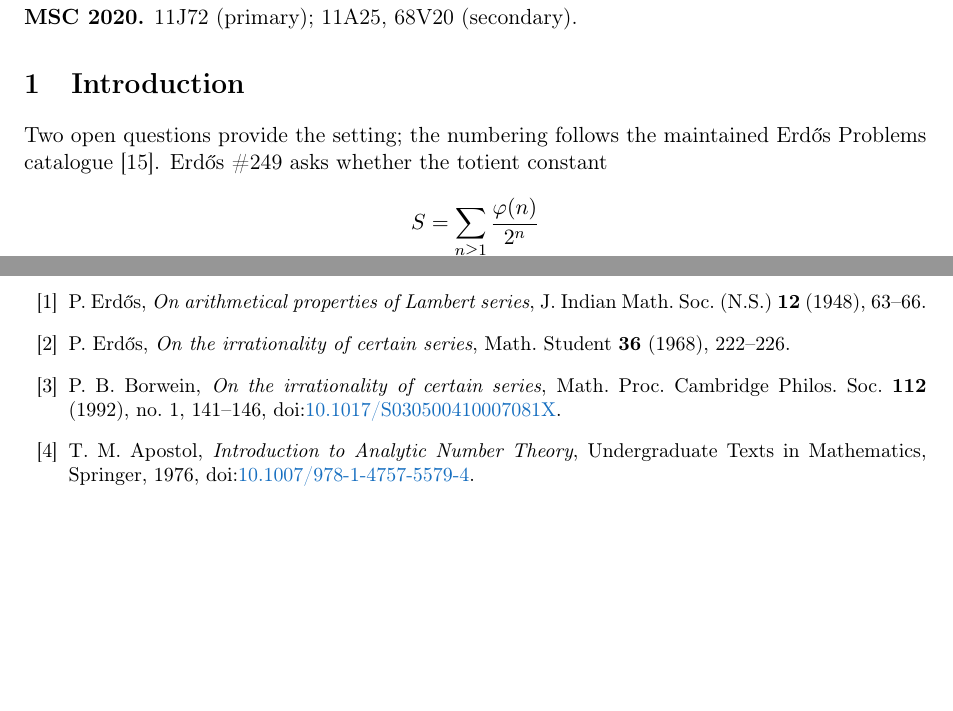
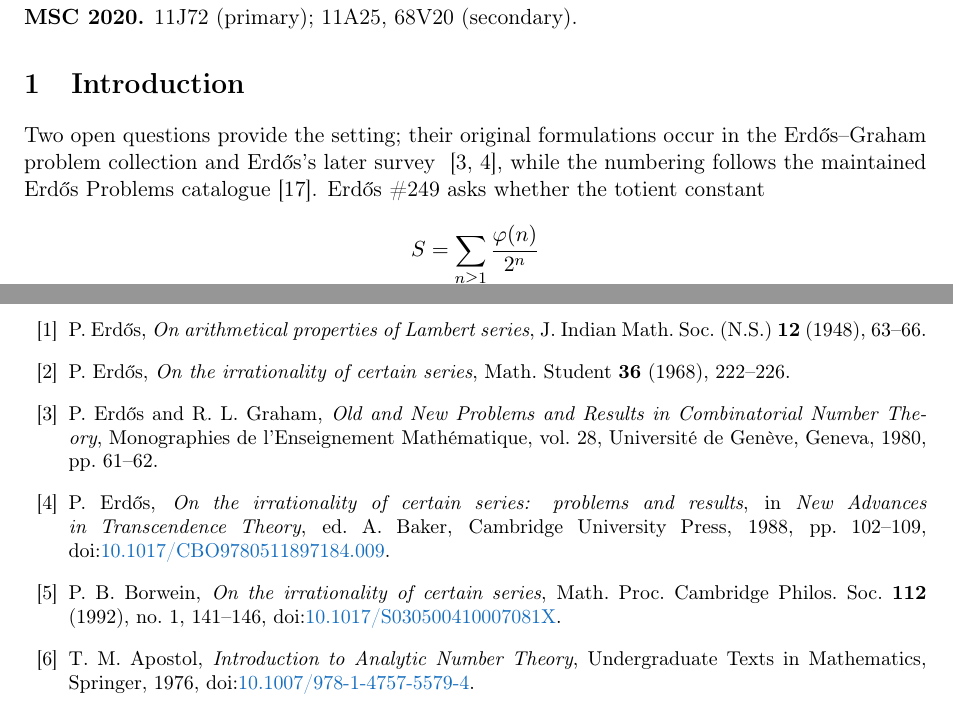
Before and after one commit to wcook04/plectis-lean-erdos249-257, a LaTeX paper (paper/erdos249-257-exposition.tex): two parts of pages 1 and 14 of 14, joined at a grey line, cut so that both start at the same text, the shorter picture padded with empty space. Compiled offline with pdfLaTeX.

Commit message:
Cite original Erdős problem sources

```diff
--- a/paper/erdos249-257-exposition.tex
+++ b/paper/erdos249-257-exposition.tex
@@ -90,7 +90,9 @@ formal verification.
 
 \section{Introduction}\label{sec:intro}
 
-Two open questions provide the setting; the numbering follows the maintained
+Two open questions provide the setting; their original formulations occur in
+the Erd\H{o}s--Graham problem collection and Erd\H{o}s's later survey
+~\cite{erdosgraham1980,erdos1988}, while the numbering follows the maintained
 Erd\H{o}s Problems catalogue~\cite{erdosproblems}. Erd\H{o}s~\#249 asks whether the
 totient constant
 \[
@@ -1055,6 +1057,13 @@ greedy membership criterion & \lrefx{GreedyAchievementSet.lean}{738}{mem_mersenn
   J. Indian Math. Soc. (N.S.) \textbf{12} (1948), 63--66.
 \bibitem{erdos1968} P.~Erd\H{o}s, \emph{On the irrationality of certain series},
   Math. Student \textbf{36} (1968), 222--226.
+\bibitem{erdosgraham1980} P.~Erd\H{o}s and R.~L. Graham, \emph{Old and New Problems and
+  Results in Combinatorial Number Theory}, Monographies de l'Enseignement
+  Math\'ematique, vol.~28, Universit\'e de Gen\`eve, Geneva, 1980, pp.~61--62.
+\bibitem{erdos1988} P.~Erd\H{o}s, \emph{On the irrationality of certain series: problems and
+  results}, in \emph{New Advances in Transcendence Theory}, ed.~A.~Baker,
+  Cambridge University Press, 1988, pp.~102--109,
+  doi:\href{https://doi.org/10.1017/CBO9780511897184.009}{10.1017/CBO9780511897184.009}.
 \bibitem{borwein1992} P.~B. Borwein, \emph{On the irrationality of certain series},
   Math. Proc. Cambridge Philos. Soc. \textbf{112} (1992), no.~1, 141--146,
   doi:\href{https://doi.org/10.1017/S030500410007081X}{10.1017/S030500410007081X}.
```
Also changed, not shown: erdos249-257-exposition.pdf, 1 other file.
